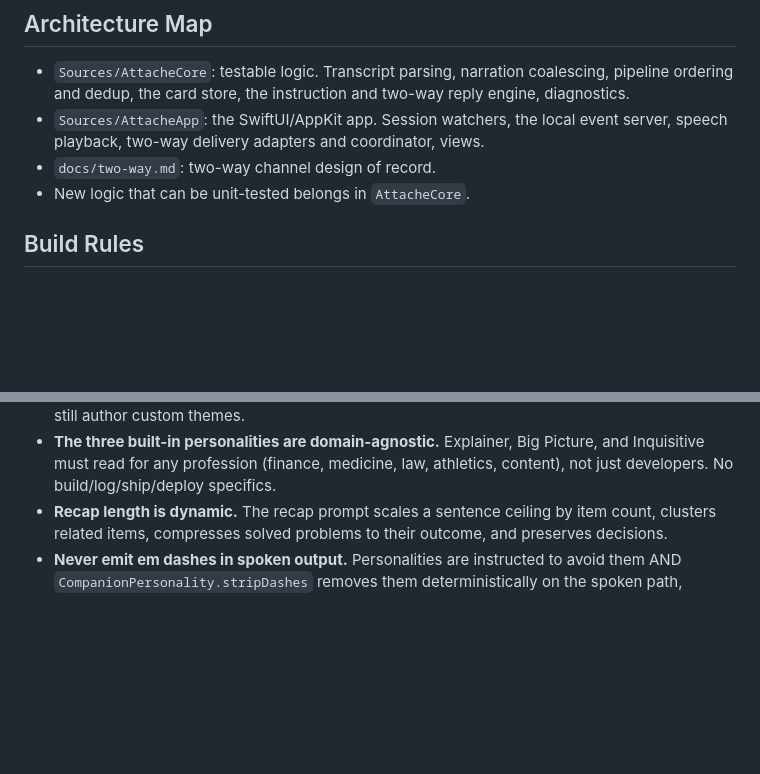
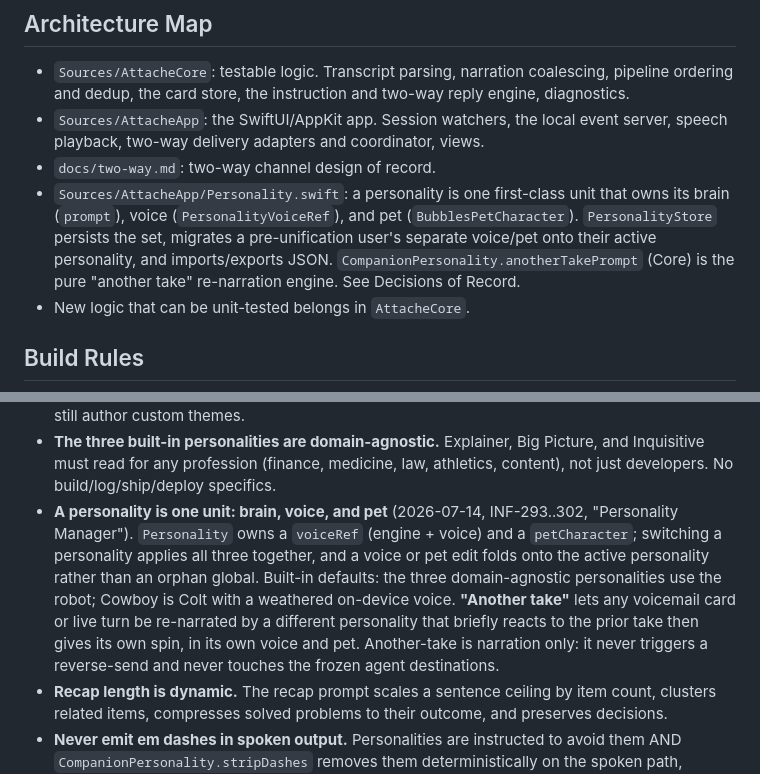
Before and after one commit to danbryan/attache, a Markdown page: AGENTS.md, 2 parts joined by grey strips. GitHub-like rendering; blank space fills up the shorter version.

Commit message:
T10: document the unified personality and another-take (INF-302)
Record in AGENTS.md that a personality is one unit (brain + voiceRef +
petCharacter) and that another-take re-narrates in a different personality's
voice, narration only, never touching the frozen agent destinations. Closes out
the Personality Manager: swift test 602 green, ui-smoke 35/35.

```diff
--- a/AGENTS.md
+++ b/AGENTS.md
@@ -53,6 +53,12 @@ one app process.
 - `Sources/AttacheApp`: the SwiftUI/AppKit app. Session watchers, the local event
   server, speech playback, two-way delivery adapters and coordinator, views.
 - `docs/two-way.md`: two-way channel design of record.
+- `Sources/AttacheApp/Personality.swift`: a personality is one first-class unit
+  that owns its brain (`prompt`), voice (`PersonalityVoiceRef`), and pet
+  (`BubblesPetCharacter`). `PersonalityStore` persists the set, migrates a
+  pre-unification user's separate voice/pet onto their active personality, and
+  imports/exports JSON. `CompanionPersonality.anotherTakePrompt` (Core) is the
+  pure "another take" re-narration engine. See Decisions of Record.
 - New logic that can be unit-tested belongs in `AttacheCore`.
 
 ## Build Rules
@@ -305,6 +311,16 @@ They live in `bryanlabs/bare-metal` at `cluster/apps/attache/`: `index.html`,
 - **The three built-in personalities are domain-agnostic.** Explainer, Big
   Picture, and Inquisitive must read for any profession (finance, medicine, law,
   athletics, content), not just developers. No build/log/ship/deploy specifics.
+- **A personality is one unit: brain, voice, and pet** (2026-07-14, INF-293..302,
+  "Personality Manager"). `Personality` owns a `voiceRef` (engine + voice) and a
+  `petCharacter`; switching a personality applies all three together, and a voice
+  or pet edit folds onto the active personality rather than an orphan global.
+  Built-in defaults: the three domain-agnostic personalities use the robot;
+  Cowboy is Colt with a weathered on-device voice. **"Another take"** lets any
+  voicemail card or live turn be re-narrated by a different personality that
+  briefly reacts to the prior take then gives its own spin, in its own voice and
+  pet. Another-take is narration only: it never triggers a reverse-send and never
+  touches the frozen agent destinations.
 - **Recap length is dynamic.** The recap prompt scales a sentence ceiling by item
   count, clusters related items, compresses solved problems to their outcome, and
   preserves decisions.
```
